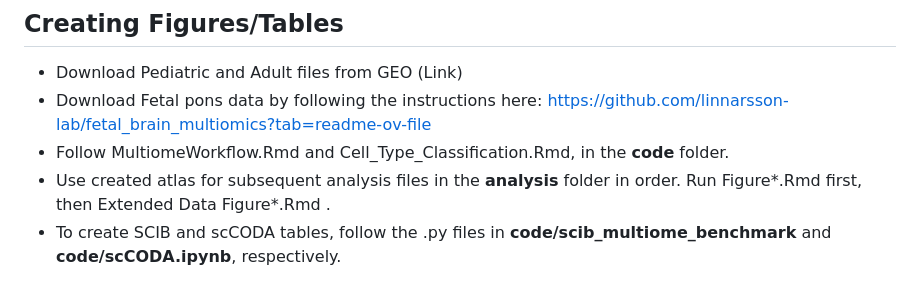
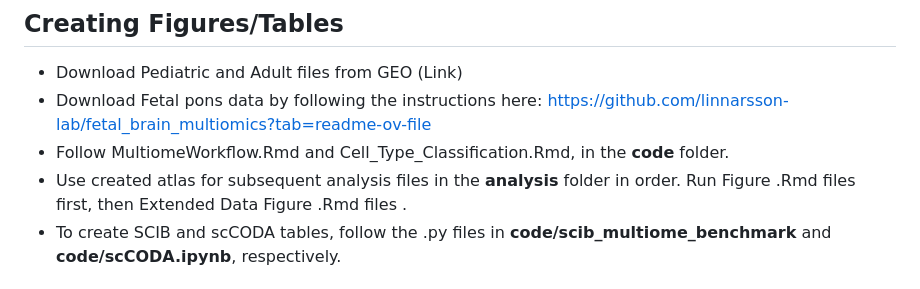
Before and after one commit to Wedemeyer-Lab/PEDIA-BRAIN-Pons, a Markdown page: README.md, the part around the change. GitHub-like rendering.

```diff
--- a/README.md
+++ b/README.md
@@ -27,7 +27,7 @@ For a user-friendly analysis tool, check out https://pediabrain.nchgenomics.org/
 * Download Pediatric and Adult files from GEO (Link)
 * Download Fetal pons data by following the instructions here: https://github.com/linnarsson-lab/fetal_brain_multiomics?tab=readme-ov-file
 * Follow MultiomeWorkflow.Rmd and Cell_Type_Classification.Rmd, in the **code** folder.
-* Use created atlas for subsequent analysis files in the **analysis** folder in order. Run Figure\*.Rmd first, then Extended Data Figure\*.Rmd .
+* Use created atlas for subsequent analysis files in the **analysis** folder in order. Run Figure .Rmd files first, then Extended Data Figure .Rmd files .
 * To create SCIB and scCODA tables, follow the .py files in **code/scib_multiome_benchmark** and **code/scCODA.ipynb**, respectively.
 
 ## Mapping Files
```
